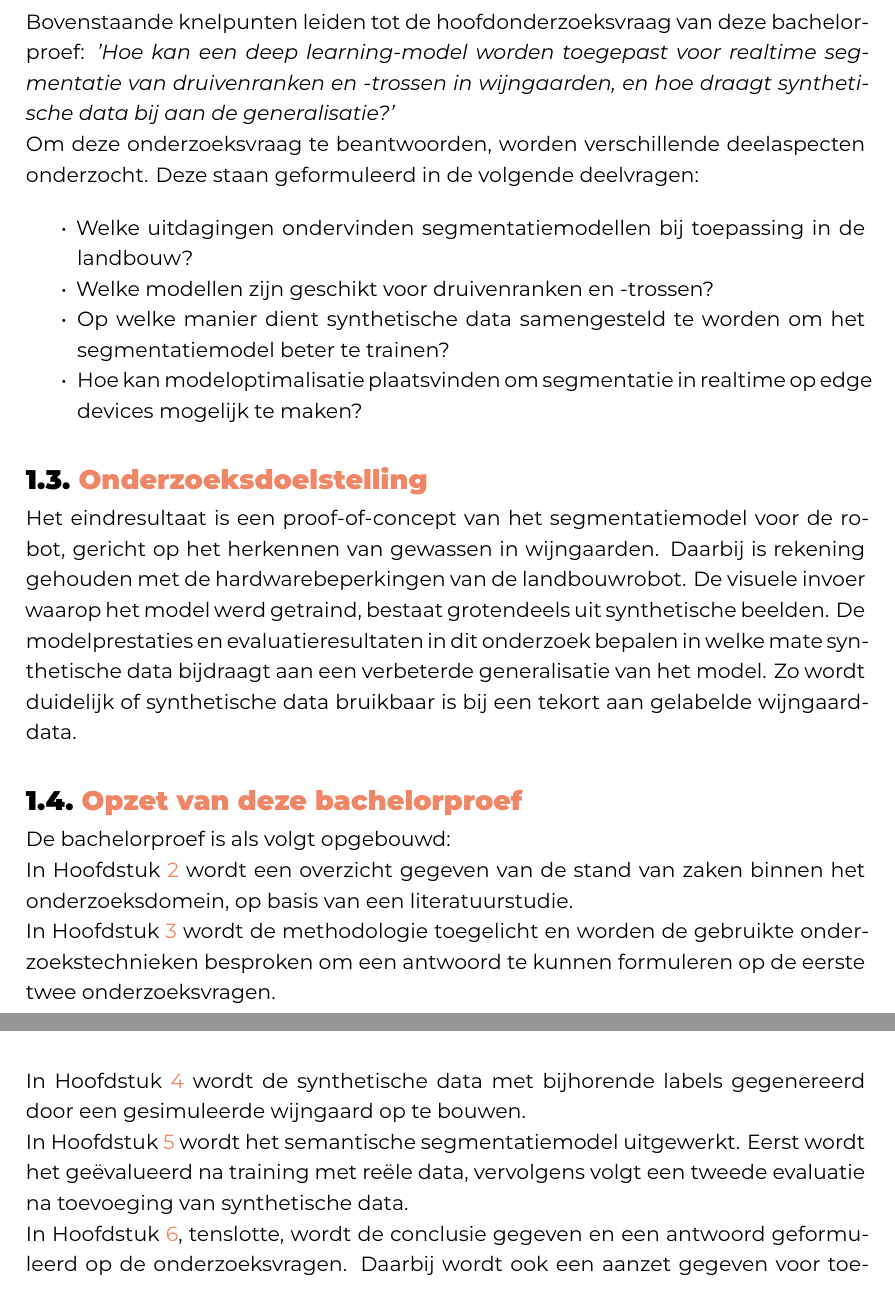
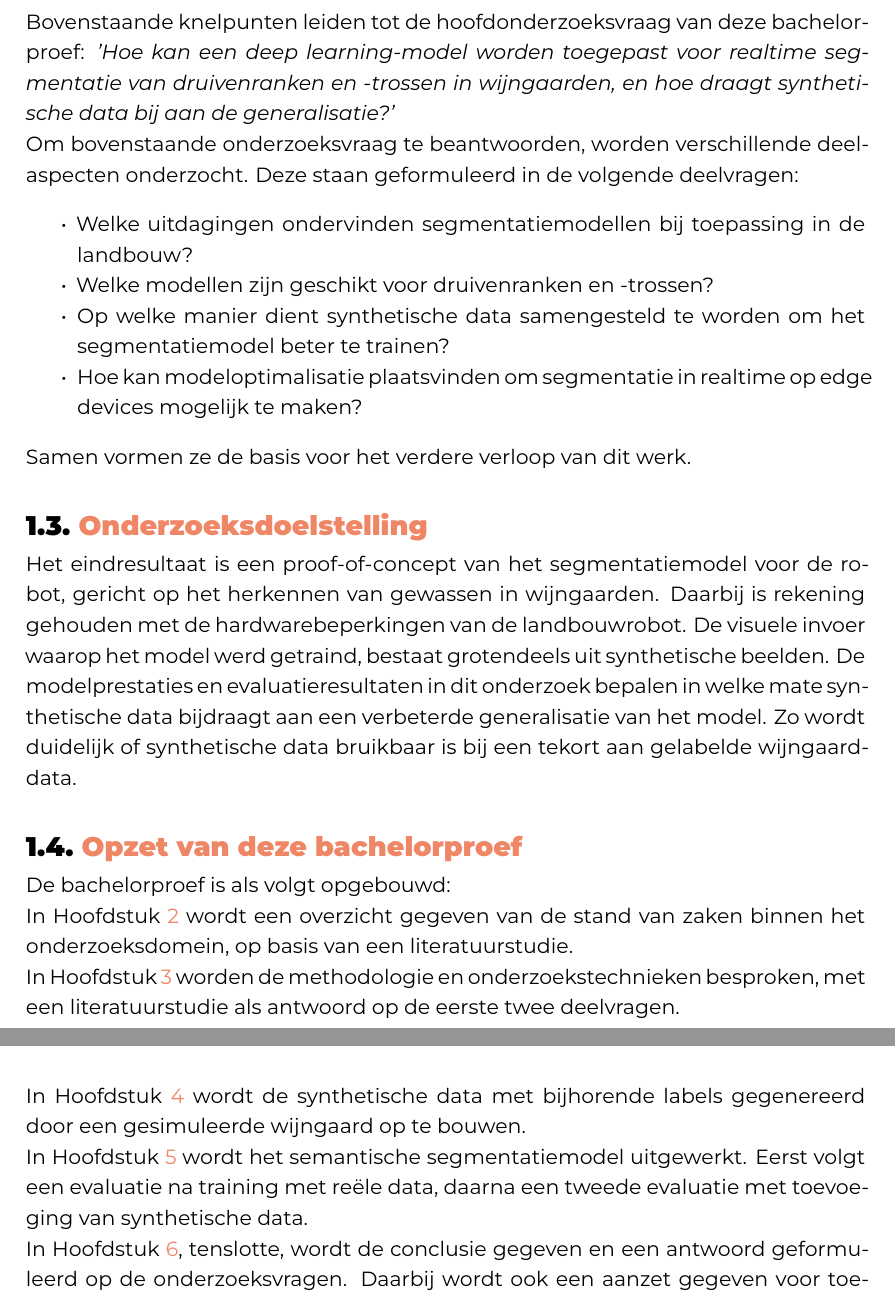
Before and after one commit to hanneloremergan/latex-hogent-bachproef, a LaTeX thesis (bachproef/MerganHanneloreBP.tex, which reads bachproef/inleiding.tex): two parts of pages 11 and 12 of 30, joined at a grey line, cut so that both start at the same text. Compiled offline with XeLaTeX; a missing font is replaced by an installed copy or a similar font; a LaTeX package or settings file that is missing is left out.

Commit message:
hoofdlijnen standvanzaken en wijzingen inleiding

```diff
--- a/bachproef/inleiding.tex
+++ b/bachproef/inleiding.tex
@@ -33,7 +33,7 @@ Het semantische segmentatiemodel moet in realtime de druivenranken en -trossen k
 
 Bovenstaande knelpunten leiden tot de hoofdonderzoeksvraag van deze bachelorproef: \emph{'Hoe kan een deep learning-model worden toegepast voor realtime segmentatie van druivenranken en -trossen in wijngaarden, en hoe draagt synthetische data bij aan de generalisatie?'}
 
-Om deze onderzoeksvraag te beantwoorden, worden verschillende deelaspecten onderzocht. Deze staan geformuleerd in de volgende deelvragen:
+Om bovenstaande onderzoeksvraag te beantwoorden, worden verschillende deelaspecten onderzocht. Deze staan geformuleerd in de volgende deelvragen:
 
 \begin{itemize}
     \setlength{\itemsep}{0pt}
@@ -44,6 +44,8 @@ Om deze onderzoeksvraag te beantwoorden, worden verschillende deelaspecten onder
     \item Op welke manier dient synthetische data samengesteld te worden om het segmentatiemodel beter te trainen?
     \item Hoe kan modeloptimalisatie plaatsvinden om segmentatie in realtime op edge devices mogelijk te maken?
 \end{itemize}
+
+Samen vormen ze de basis voor het verdere verloop van dit werk.
 
 \section{\IfLanguageName{dutch}{Onderzoeksdoelstelling}{Research objective}}%
 \label{sec:onderzoeksdoelstelling}
@@ -57,12 +59,12 @@ De bachelorproef is als volgt opgebouwd:
 
 In Hoofdstuk~\ref{ch:stand-van-zaken} wordt een overzicht gegeven van de stand van zaken binnen het onderzoeksdomein, op basis van een literatuurstudie.
 
-In Hoofdstuk~\ref{ch:methodologie} wordt de methodologie toegelicht en worden de gebruikte onderzoekstechnieken besproken om een antwoord te kunnen formuleren op de eerste twee onderzoeksvragen.
+In Hoofdstuk~\ref{ch:methodologie} worden de methodologie en onderzoekstechnieken besproken, met een literatuurstudie als antwoord op de eerste twee deelvragen.
 
 % TODO: Vul hier aan voor je eigen hoofstukken, één of twee zinnen per hoofdstuk
 
 In Hoofdstuk~\ref{ch:synthetische-data} wordt de synthetische data met bijhorende labels gegenereerd door een gesimuleerde wijngaard op te bouwen.
 
-In Hoofdstuk~\ref{ch:proof-of-concept} wordt het semantische segmentatiemodel uitgewerkt. Eerst wordt het geëvalueerd na training met reële data, vervolgens volgt een tweede evaluatie na toevoeging van synthetische data.
+In Hoofdstuk~\ref{ch:proof-of-concept} wordt het semantische segmentatiemodel uitgewerkt. Eerst volgt een evaluatie na training met reële data, daarna een tweede evaluatie met toevoeging van synthetische data.
 
 In Hoofdstuk~\ref{ch:conclusie}, tenslotte, wordt de conclusie gegeven en een antwoord geformuleerd op de onderzoeksvragen. Daarbij wordt ook een aanzet gegeven voor toekomstig onderzoek binnen dit domein.
```
Also changed, not shown: bachproef/standvanzaken.tex (+13 -1 lines).
